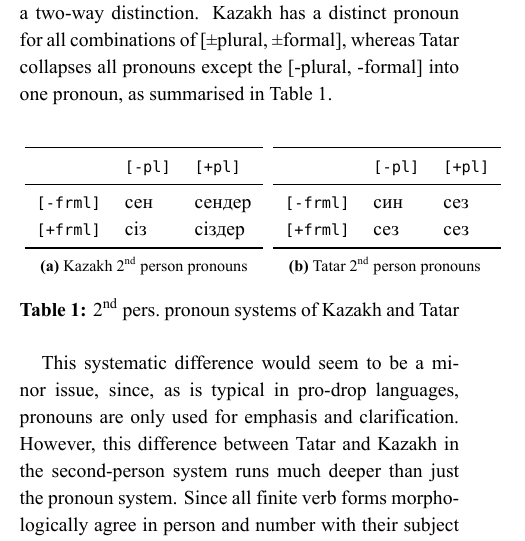
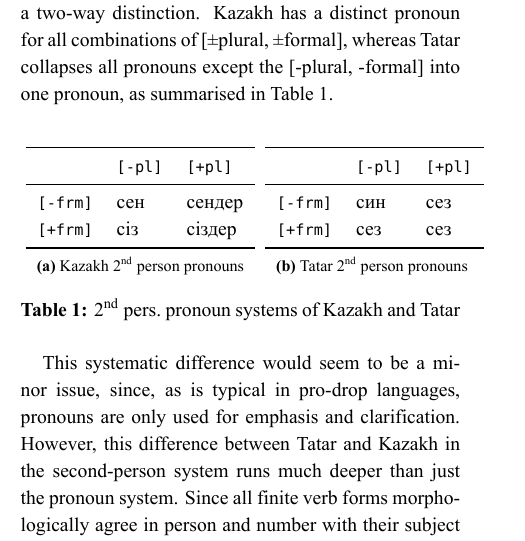
Before and after one commit to apertium/apertium-kaz-tat, a LaTeX paper (paper/paper.tex): part of one column of page 2 of 8, cut so that both start at the same text. The pictures show the PDF file paper/paper.pdf that the author committed with the source.

Commit message:
still too wide...

```diff
--- a/paper/paper.tex
+++ b/paper/paper.tex
@@ -248,8 +248,8 @@ whereas Tatar collapses all pronouns except the [-plural, -formal] into one pron
 		\begin{tabular}{lll}
 			\toprule
 			 & {\texttt{[-pl]}} & {\texttt{[+pl]}} \\\midrule
-			{\texttt{[-frml]}} & сен & сендер \\
-			{\texttt{[+frml]}} & сіз & сіздер \\\bottomrule
+			{\texttt{[-frm]}} & сен & сендер \\
+			{\texttt{[+frm]}} & сіз & сіздер \\\bottomrule
 		\end{tabular}
 	%	\caption{Kazakh 2nd person pronouns}
 	%\end{subtable}
@@ -262,8 +262,8 @@ whereas Tatar collapses all pronouns except the [-plural, -formal] into one pron
 		\begin{tabular}{lll}
 			\toprule
 			 & {\texttt{[-pl]}} & {\texttt{[+pl]}} \\\midrule
-			{\texttt{[-frml]}} & син & сез \\
-			{\texttt{[+frml]}} & сез & сез \\\bottomrule
+			{\texttt{[-frm]}} & син & сез \\
+			{\texttt{[+frm]}} & сез & сез \\\bottomrule
 		\end{tabular}%}
 	%	\caption{Kazakh 2nd person pronouns}
 	%\end{subtable}
```
Also changed, not shown: paper/paper.pdf.
